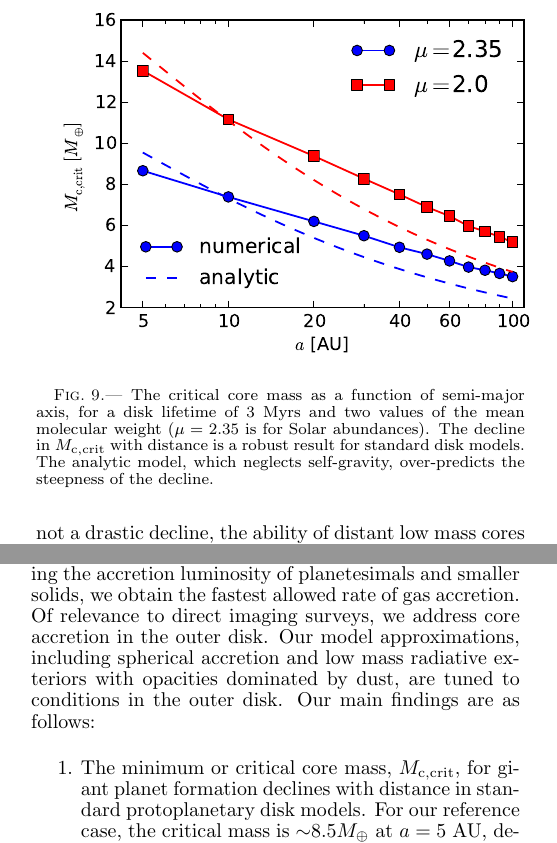
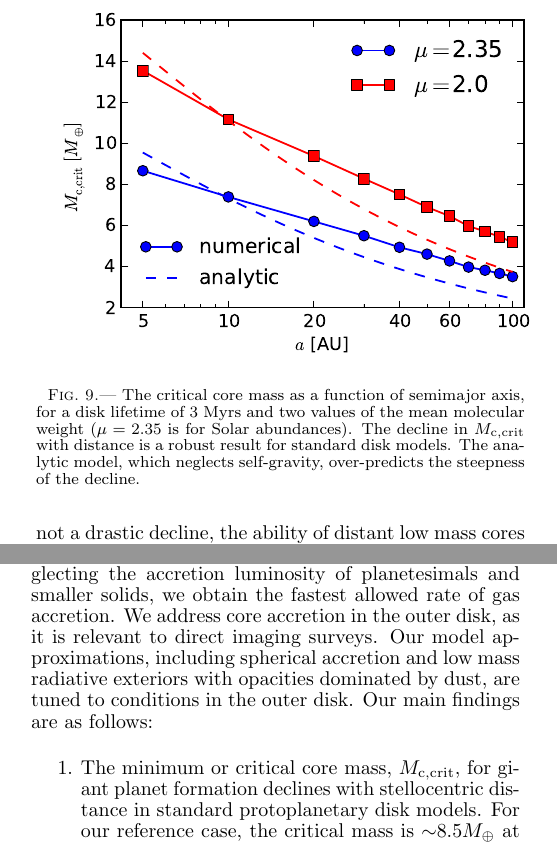
Before and after one commit to apiso/core_accretion, a LaTeX document (tex/draft/draft4.tex): two parts of the columns of pages 11 and 12 of 16, joined at a grey line, cut so that both start at the same text. Compiled offline with pdfLaTeX; a missing bibliography style is replaced by a similar one.

Commit message:
minor edits

```diff
--- a/tex/draft/draft4.tex
+++ b/tex/draft/draft4.tex
@@ -706,7 +706,7 @@ The decline in growth times at lower temperatures arises from a variety of compe
 \centering
 \includegraphics[width=0.5\textwidth]{../../figs/ModelAtmospheres/RadSelfGravPoly/PaperFigs/Mcrit_vs_a_3Myrs_new.pdf}
 %\vspace{-0.5in}
-\caption{The critical core mass as a function of semi-major axis, for a disk lifetime of $3$ Myrs and two values of the mean molecular weight ($\mu = 2.35$ is for Solar abundances). The decline in $M_{\rm c,crit}$ with distance is a robust result for standard disk models.  The analytic model, which neglects self-gravity, over-predicts the steepness of the decline.}
+\caption{The critical core mass as a function of semimajor axis, for a disk lifetime of $3$ Myrs and two values of the mean molecular weight ($\mu = 2.35$ is for Solar abundances). The decline in $M_{\rm c,crit}$ with distance is a robust result for standard disk models.  The analytic model, which neglects self-gravity, over-predicts the steepness of the decline.}
 \label{fig:Mcvsa}
 \end{figure}
 
@@ -754,10 +754,10 @@ Our model uses an ideal gas law and a polytropic EOS, given by \Eq{eq:idealEOS}.
 
 \section{Summary} \label{sec:conclusions}
 
-We study the formation of giant planets by the core accretion mechanism.  Our models start with a solid core that is embedded in a gas disk and no longer accreting solids.  We determine -- as a function of disk location, core mass, and the atmosphere's mean molecular weight and opacity -- whether runaway atmospheric growth can occur within a typical disk lifetime of 3 Myr.  By neglecting the accretion luminosity of planetesimals and smaller solids, we obtain the fastest allowed rate of gas accretion.  Of relevance to direct imaging surveys, we address core accretion in the outer disk.  Our model approximations, including spherical accretion and low mass radiative exteriors with opacities dominated by dust, are tuned to conditions in the outer disk.   Our main findings are as follows:
+We study the formation of giant planets by the core accretion mechanism.  Our models start with a solid core that is embedded in a gas disk and no longer accreting solids.  We determine -- as a function of disk location, core mass, and the atmosphere's mean molecular weight and opacity -- whether runaway atmospheric growth can occur within a typical disk lifetime of 3 Myr.  By neglecting the accretion luminosity of planetesimals and smaller solids, we obtain the fastest allowed rate of gas accretion.  We address core accretion in the outer disk, as it is relevant to direct imaging surveys.  Our model approximations, including spherical accretion and low mass radiative exteriors with opacities dominated by dust, are tuned to conditions in the outer disk.   Our main findings are as follows:
 
 \begin{enumerate}
-\item The minimum or critical core mass, $M\crit$, for giant planet formation declines with distance in standard protoplanetary disk models.  For our reference case, the critical mass is $\sim$$8.5 M_{\oplus}$ at $a = 5$ AU, decreasing to $\sim$$3.5 M_{\oplus}$ at $a =100$ AU.  This decline roughly follows $M\crit \propto a^{-0.3}$.
+\item The minimum or critical core mass, $M\crit$, for giant planet formation declines with stellocentric distance in standard protoplanetary disk models.  For our reference case, the critical mass is $\sim$$8.5 M_{\oplus}$ at $a = 5$ AU, decreasing to $\sim$$3.5 M_{\oplus}$ at $a =100$ AU.  This decline roughly follows $M\crit \propto a^{-0.3}$.
 
 \item The drop in disk temperature with radial distance explains the decrease in critical core masses.  The lower pressures and densities in the outer disk only weakly suppress atmospheric growth.
 
```
Also changed, not shown: tex/draft/draft4.tex (6 more changed lines).
